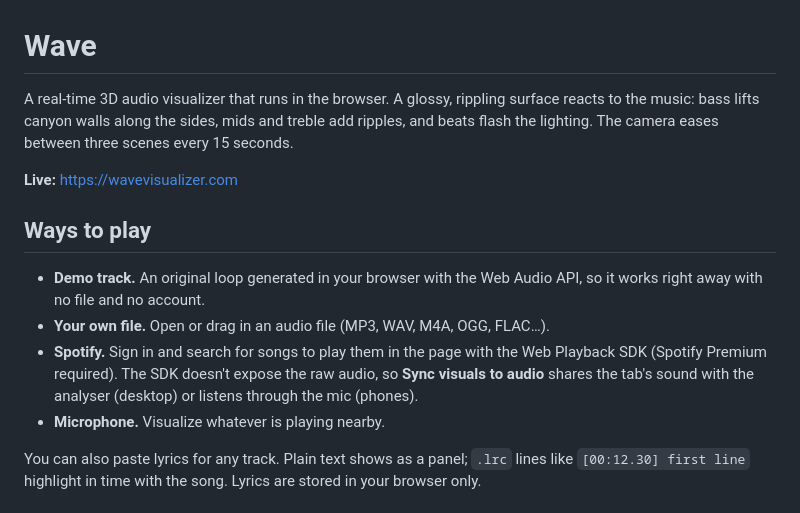
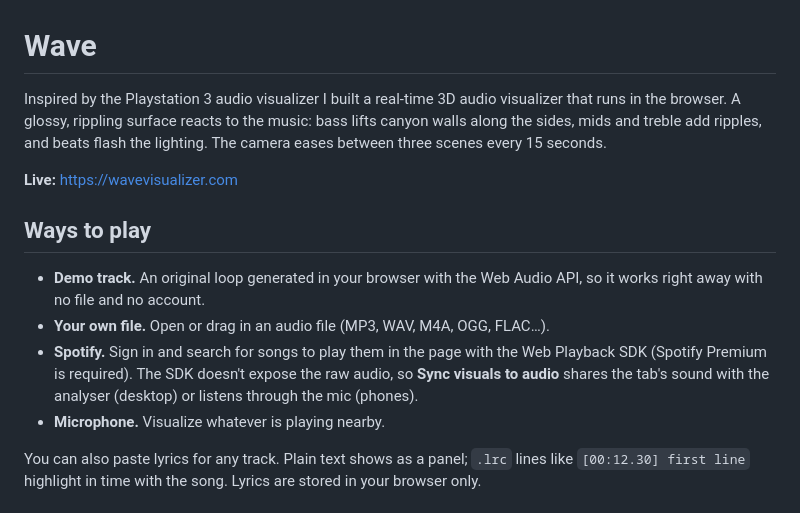
Before and after one commit to CamdenGoddard/WaveVisualizer, a Markdown page: README.md, the part around the change. Drawn GitHub-style.

Commit message:
Update README with improved descriptions
Reworded the introduction and clarified Spotify requirements.

```diff
--- a/README.md
+++ b/README.md
@@ -1,6 +1,6 @@
 # Wave
 
-A real-time 3D audio visualizer that runs in the browser. A glossy, rippling surface reacts to the music: bass lifts canyon walls along the sides, mids and treble add ripples, and beats flash the lighting. The camera eases between three scenes every 15 seconds.
+Inspired by the Playstation 3 audio visualizer I built a real-time 3D audio visualizer that runs in the browser. A glossy, rippling surface reacts to the music: bass lifts canyon walls along the sides, mids and treble add ripples, and beats flash the lighting. The camera eases between three scenes every 15 seconds.
 
 **Live:** https://wavevisualizer.com
 
@@ -10,7 +10,7 @@ A real-time 3D audio visualizer that runs in the browser. A glossy, rippling sur
 
 - **Demo track.** An original loop generated in your browser with the Web Audio API, so it works right away with no file and no account.
 - **Your own file.** Open or drag in an audio file (MP3, WAV, M4A, OGG, FLAC…).
-- **Spotify.** Sign in and search for songs to play them in the page with the Web Playback SDK (Spotify Premium required). The SDK doesn't expose the raw audio, so **Sync visuals to audio** shares the tab's sound with the analyser (desktop) or listens through the mic (phones).
+- **Spotify.** Sign in and search for songs to play them in the page with the Web Playback SDK (Spotify Premium is required). The SDK doesn't expose the raw audio, so **Sync visuals to audio** shares the tab's sound with the analyser (desktop) or listens through the mic (phones).
 - **Microphone.** Visualize whatever is playing nearby.
 
 You can also paste lyrics for any track. Plain text shows as a panel; `.lrc` lines like `[00:12.30] first line` highlight in time with the song. Lyrics are stored in your browser only.
```
